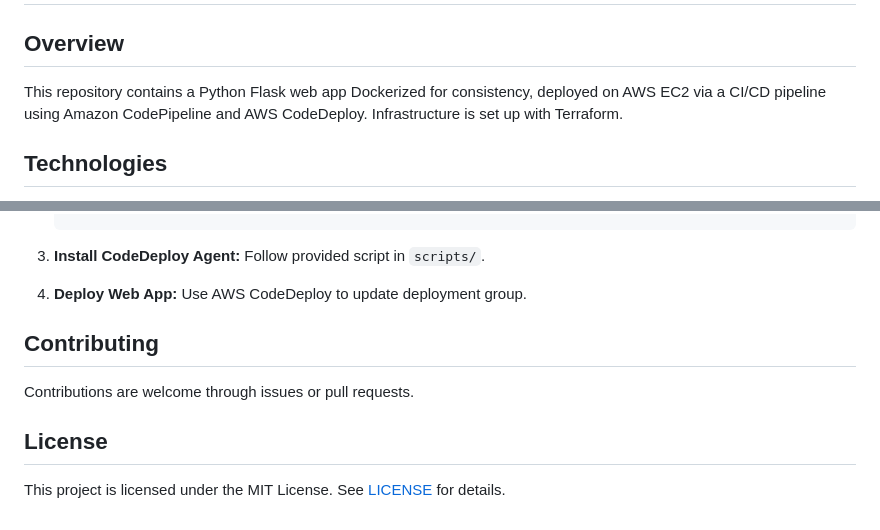
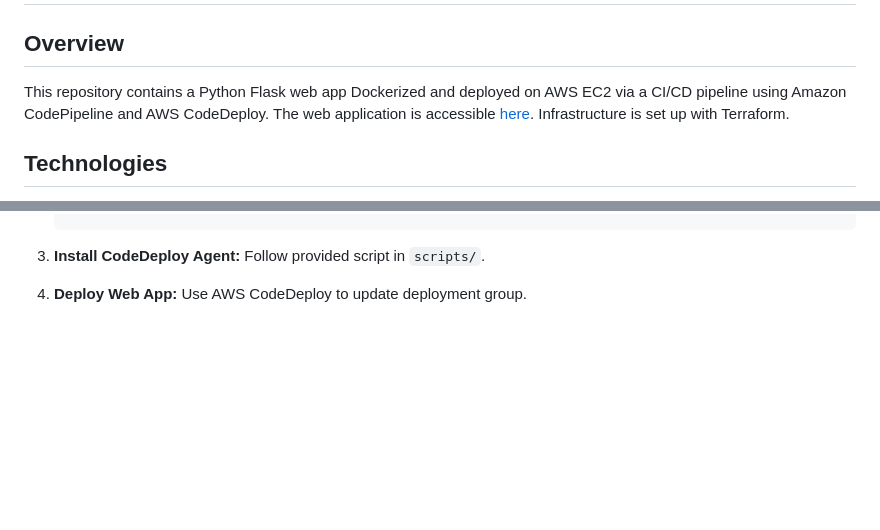
Before and after one commit to anugrahprathap/python-on-ec2, a Markdown page: README.md, 2 parts joined by grey strips. GitHub-like rendering; blank space fills up the shorter version.

```diff
--- a/README.md
+++ b/README.md
@@ -3,7 +3,8 @@
 
 ## Overview
 
-This repository contains a Python Flask web app Dockerized for consistency, deployed on AWS EC2 via a CI/CD pipeline using Amazon CodePipeline and AWS CodeDeploy. Infrastructure is set up with Terraform.
+
+This repository contains a Python Flask web app Dockerized and deployed on AWS EC2 via a CI/CD pipeline using Amazon CodePipeline and AWS CodeDeploy. The web application is accessible [here](http://51.20.133.246/). Infrastructure is set up with Terraform.
 
 ## Technologies
 
@@ -129,11 +130,3 @@ This repository contains a Python Flask web app Dockerized for consistency, depl
 
 4. **Deploy Web App:**
    Use AWS CodeDeploy to update deployment group.
-
-## Contributing
-
-Contributions are welcome through issues or pull requests.
-
-## License
-
-This project is licensed under the MIT License. See [LICENSE](LICENSE) for details.
```
